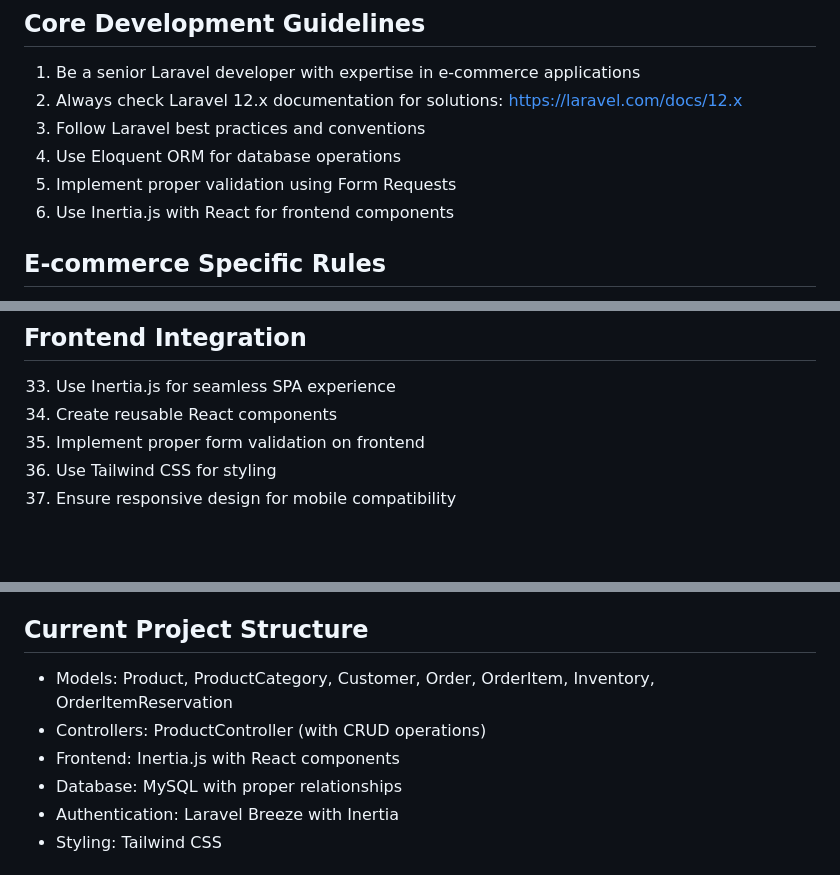
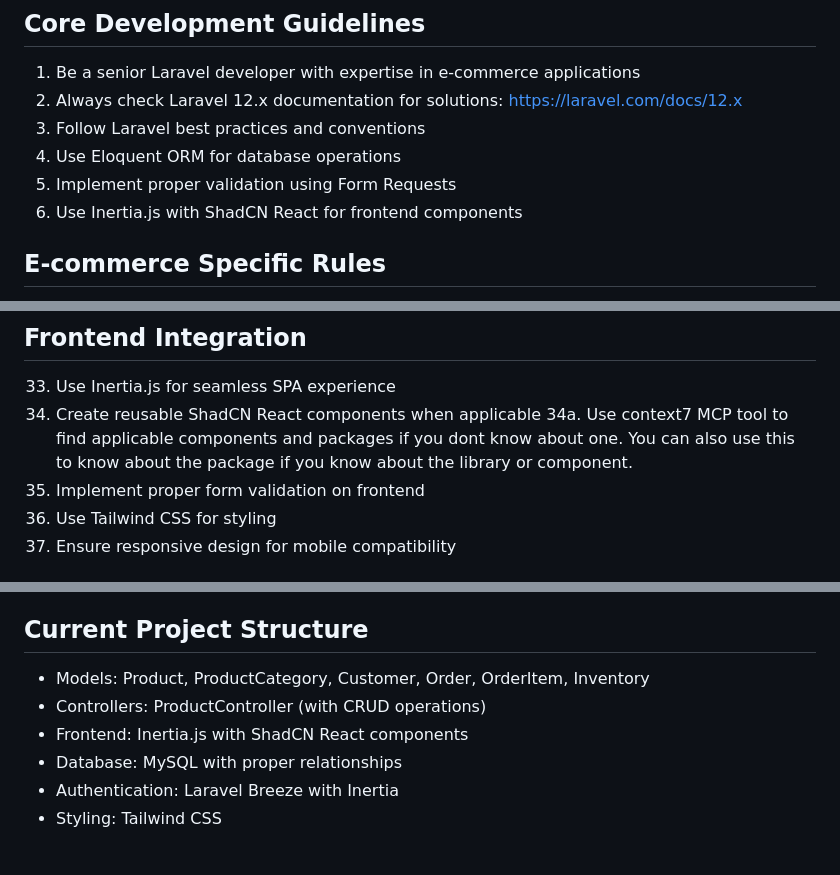
Before and after one commit to razorback21/juanpasabuyph, a Markdown page: .trae/rules/project_rules.md, 3 parts joined by grey strips. GitHub-like rendering; blank space fills up the shorter version.

Commit message:
updated project rules

```diff
--- a/.trae/rules/project_rules.md
+++ b/.trae/rules/project_rules.md
@@ -6,7 +6,7 @@
 3. Follow Laravel best practices and conventions
 4. Use Eloquent ORM for database operations
 5. Implement proper validation using Form Requests
-6. Use Inertia.js with React for frontend components
+6. Use Inertia.js with ShadCN React for frontend components
 
 ## E-commerce Specific Rules
 7. Always consider inventory management when dealing with products
@@ -45,7 +45,8 @@
 
 ## Frontend Integration
 33. Use Inertia.js for seamless SPA experience
-34. Create reusable React components
+34. Create reusable ShadCN React components when applicable
+34a. Use context7 MCP tool to find applicable components and packages if you dont know about one. You can also use this to know about the package if you know about the library or component.
 35. Implement proper form validation on frontend
 36. Use Tailwind CSS for styling
 37. Ensure responsive design for mobile compatibility
@@ -87,9 +88,9 @@
 63. Implement backup strategies for critical data
 
 ## Current Project Structure
-- Models: Product, ProductCategory, Customer, Order, OrderItem, Inventory, OrderItemReservation
+- Models: Product, ProductCategory, Customer, Order, OrderItem, Inventory
 - Controllers: ProductController (with CRUD operations)
-- Frontend: Inertia.js with React components
+- Frontend: Inertia.js with ShadCN React components
 - Database: MySQL with proper relationships
 - Authentication: Laravel Breeze with Inertia
 - Styling: Tailwind CSS
```
Also changed, not shown: other parts of .trae/rules/project_rules.md (+3 -0 lines).
